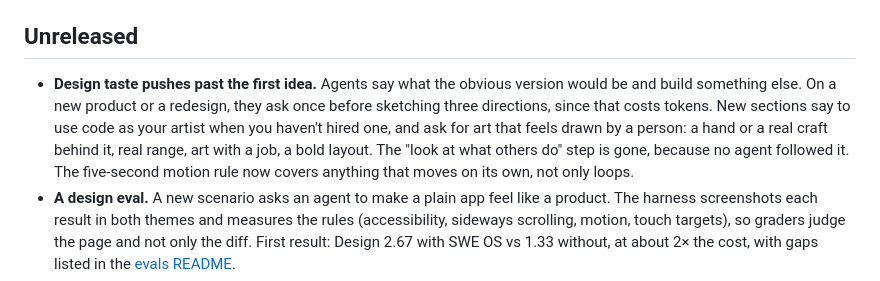
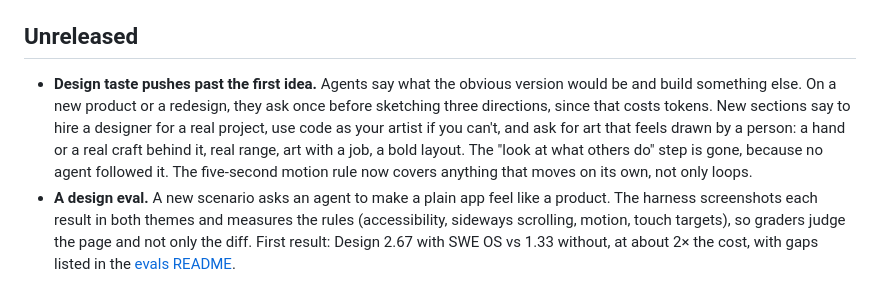
Before and after one commit to devduck123/swe-os, a Markdown page: CHANGELOG.md, the part around the change. Rendered like a GitHub page.

```diff
--- a/CHANGELOG.md
+++ b/CHANGELOG.md
@@ -4,7 +4,7 @@ Projects pin a version in their `AGENTS.md`. Check here before moving to a new o
 
 ## Unreleased
 
-- **Design taste pushes past the first idea.** Agents say what the obvious version would be and build something else. On a new product or a redesign, they ask once before sketching three directions, since that costs tokens. New sections say to use code as your artist when you haven't hired one, and ask for art that feels drawn by a person: a hand or a real craft behind it, real range, art with a job, a bold layout. The "look at what others do" step is gone, because no agent followed it. The five-second motion rule now covers anything that moves on its own, not only loops.
+- **Design taste pushes past the first idea.** Agents say what the obvious version would be and build something else. On a new product or a redesign, they ask once before sketching three directions, since that costs tokens. New sections say to hire a designer for a real project, use code as your artist if you can't, and ask for art that feels drawn by a person: a hand or a real craft behind it, real range, art with a job, a bold layout. The "look at what others do" step is gone, because no agent followed it. The five-second motion rule now covers anything that moves on its own, not only loops.
 - **A design eval.** A new scenario asks an agent to make a plain app feel like a product. The harness screenshots each result in both themes and measures the rules (accessibility, sideways scrolling, motion, touch targets), so graders judge the page and not only the diff. First result: Design 2.67 with SWE OS vs 1.33 without, at about 2× the cost, with gaps listed in the [evals README](evals/README.md#results-so-far).
 - **Graders are more blind.** They ran from a folder named after the arm they were grading. Now they run from a neutral one.
 - **Two readers, drawn.** The duck and its agent, a little robot duck, sit on the end of the dock and read one book together, and the note's arrow points at both. The landing copy says what SWE OS is plainly: a slightly opinionated guide for people and the coding agents that build with them.
```
Also changed, not shown: profile/design.md (+2 -2 lines).
